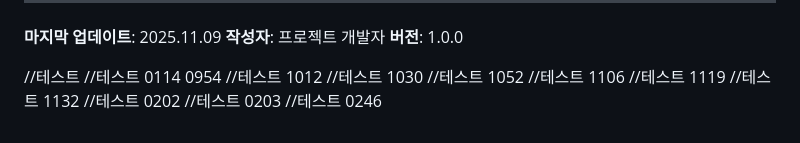
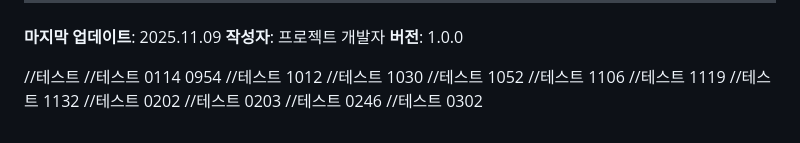
Before and after one commit to M4CnCH2Z/webview-app-platform, a Markdown page: apps/api/claude.md, the part around the change. Drawn GitHub-style.

```diff
--- a/apps/api/claude.md
+++ b/apps/api/claude.md
@@ -1489,3 +1489,4 @@ public class InitDb {
 //테스트 0202
 //테스트 0203
 //테스트 0246
+//테스트 0302
```
